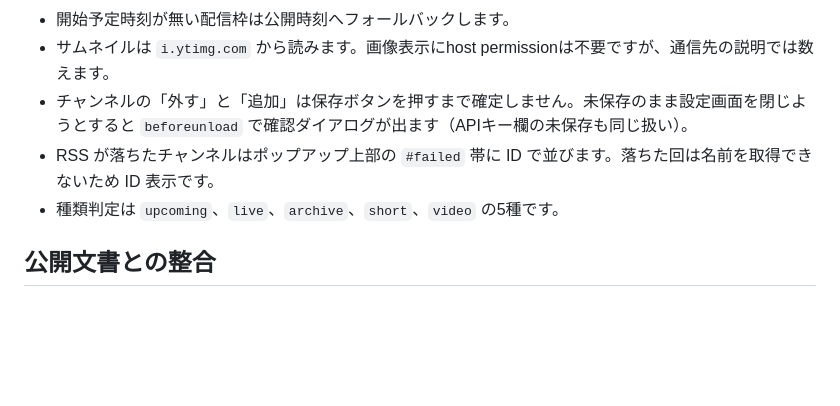
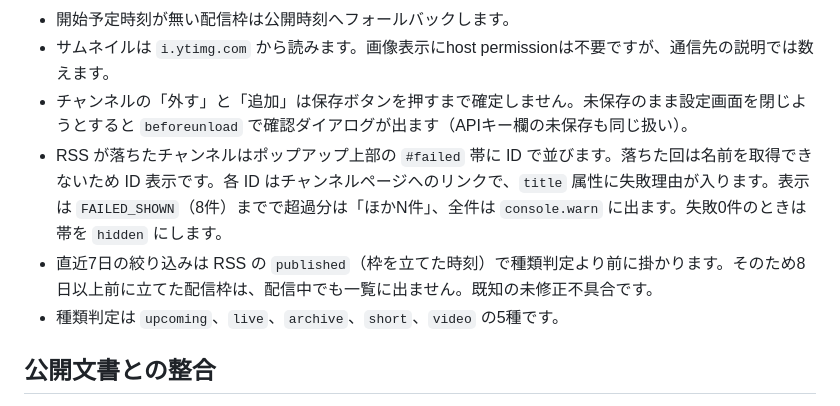
Before and after one commit to YoyogiPinball/oshi-mado, a Markdown page: AGENTS.md, the part around one of its changes. GitHub-like rendering; blank space fills up the shorter version.

```diff
--- a/AGENTS.md
+++ b/AGENTS.md
@@ -45,7 +45,8 @@ APIキーはユーザーが設定画面から保存するruntime値です。フ
 - 開始予定時刻が無い配信枠は公開時刻へフォールバックします。
 - サムネイルは `i.ytimg.com` から読みます。画像表示にhost permissionは不要ですが、通信先の説明では数えます。
 - チャンネルの「外す」と「追加」は保存ボタンを押すまで確定しません。未保存のまま設定画面を閉じようとすると `beforeunload` で確認ダイアログが出ます（APIキー欄の未保存も同じ扱い）。
-- RSS が落ちたチャンネルはポップアップ上部の `#failed` 帯に ID で並びます。落ちた回は名前を取得できないため ID 表示です。
+- RSS が落ちたチャンネルはポップアップ上部の `#failed` 帯に ID で並びます。落ちた回は名前を取得できないため ID 表示です。各 ID はチャンネルページへのリンクで、`title` 属性に失敗理由が入ります。表示は `FAILED_SHOWN`（8件）までで超過分は「ほかN件」、全件は `console.warn` に出ます。失敗0件のときは帯を `hidden` にします。
+- 直近7日の絞り込みは RSS の `published`（枠を立てた時刻）で種類判定より前に掛かります。そのため8日以上前に立てた配信枠は、配信中でも一覧に出ません。既知の未修正不具合です。
 - 種類判定は `upcoming`、`live`、`archive`、`short`、`video` の5種です。
 
 ## 公開文書との整合
```
Also changed, not shown: other parts of AGENTS.md (+1 -1 lines), PRIVACY.md (+10 -7 lines), README.md (+3 -1 lines).
